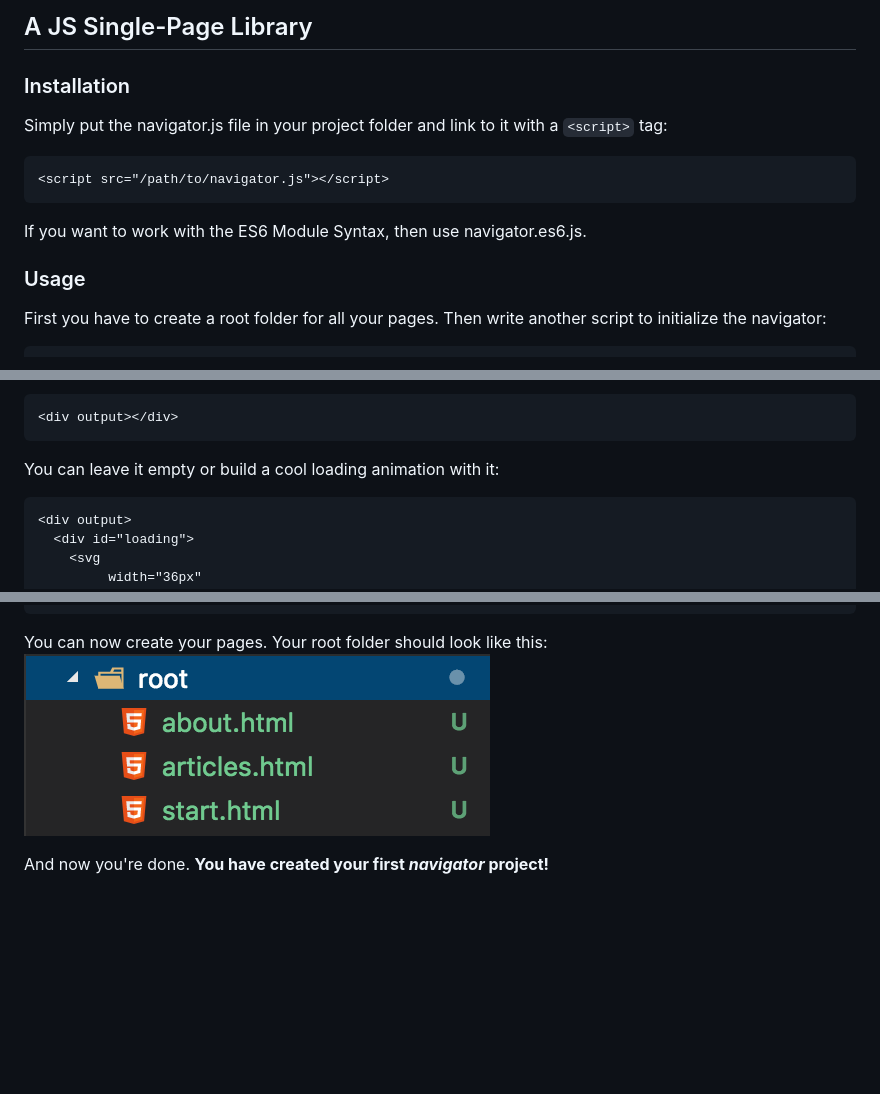
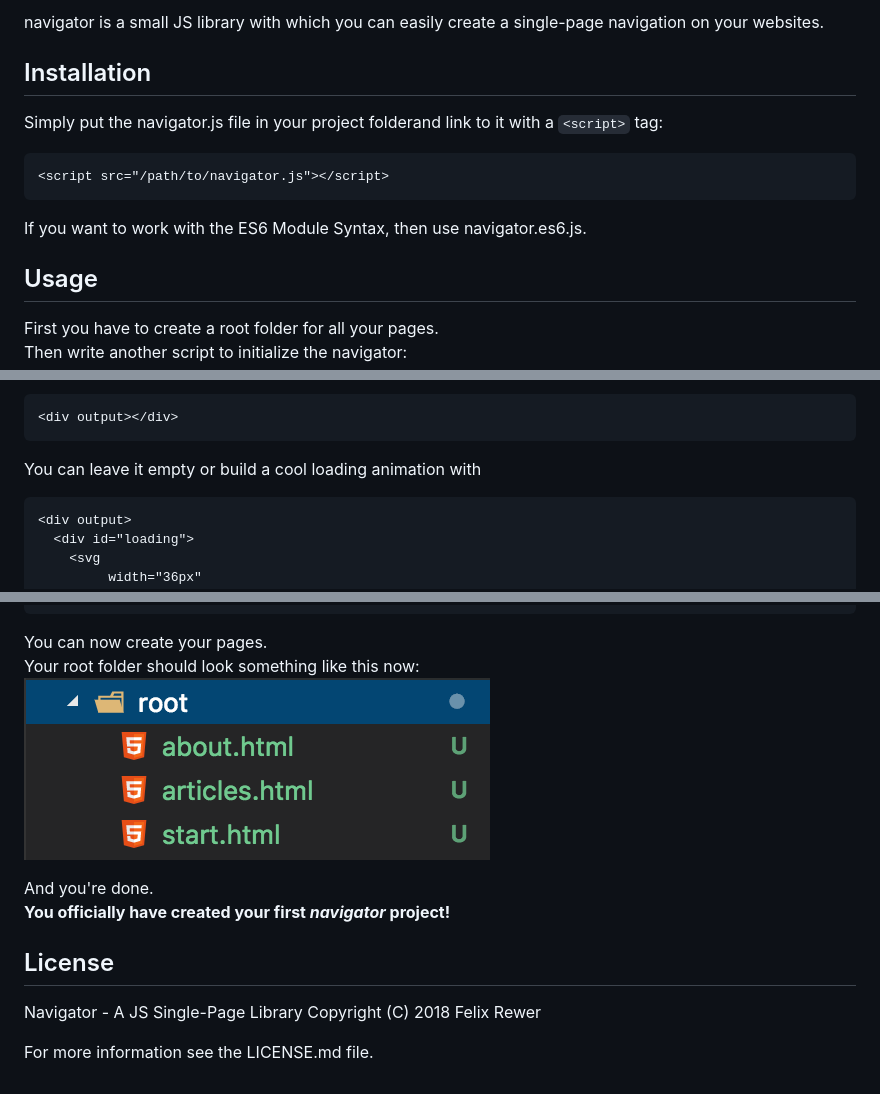
Before and after one commit to abelian-gr0up/navigator, a Markdown page: README.md, 3 parts joined by grey strips. Drawn GitHub-style; blank space fills up the shorter version.

````diff
--- a/README.md
+++ b/README.md
@@ -2,10 +2,9 @@
 
-## A JS Single-Page Library
+navigator is a small JS library with which you can easily create a single-page navigation on your websites.
 
-### Installation
+## Installation
 
-Simply put the navigator.js file in your project folder
-and link to it with a `<script>` tag:
+Simply put the navigator.js file in your project folderand link to it with a `<script>` tag:
 
 ```HTML
 <script src="/path/to/navigator.js"></script>
@@ -13,7 +12,7 @@ and link to it with a `<script>` tag:
 
 If you want to work with the ES6 Module Syntax, then use navigator.es6.js.
 
-### Usage
+## Usage
 
 First you have to create a root folder for all your pages.
 Then write another script to initialize the navigator:
@@ -94,7 +93,7 @@ Next we need an output:
 <div output></div>
 ```
 
-You can leave it empty or build a cool loading animation with it:
+You can leave it empty or build a cool loading animation with
 
 ```HTML
 <div output>
@@ -156,8 +157,15 @@ You can leave it empty or build a cool loading animation with it:
 }
 ```
 
-You can now create your pages. Your root folder should look like this:
+You can now create your pages.
+Your root folder should look something like this now:
 <img src="images/root-folder.png" height="182" width="466" />
 
-And now you're done.
-**You have created your first _navigator_ project!**
+And you're done.
+**You officially have created your first _navigator_ project!**
+
+## License
+
+Navigator - A JS Single-Page Library Copyright (C) 2018 Felix Rewer
+
+For more information see the LICENSE.md file.
````
Also changed, not shown: other parts of README.md (+3 -1 lines).
